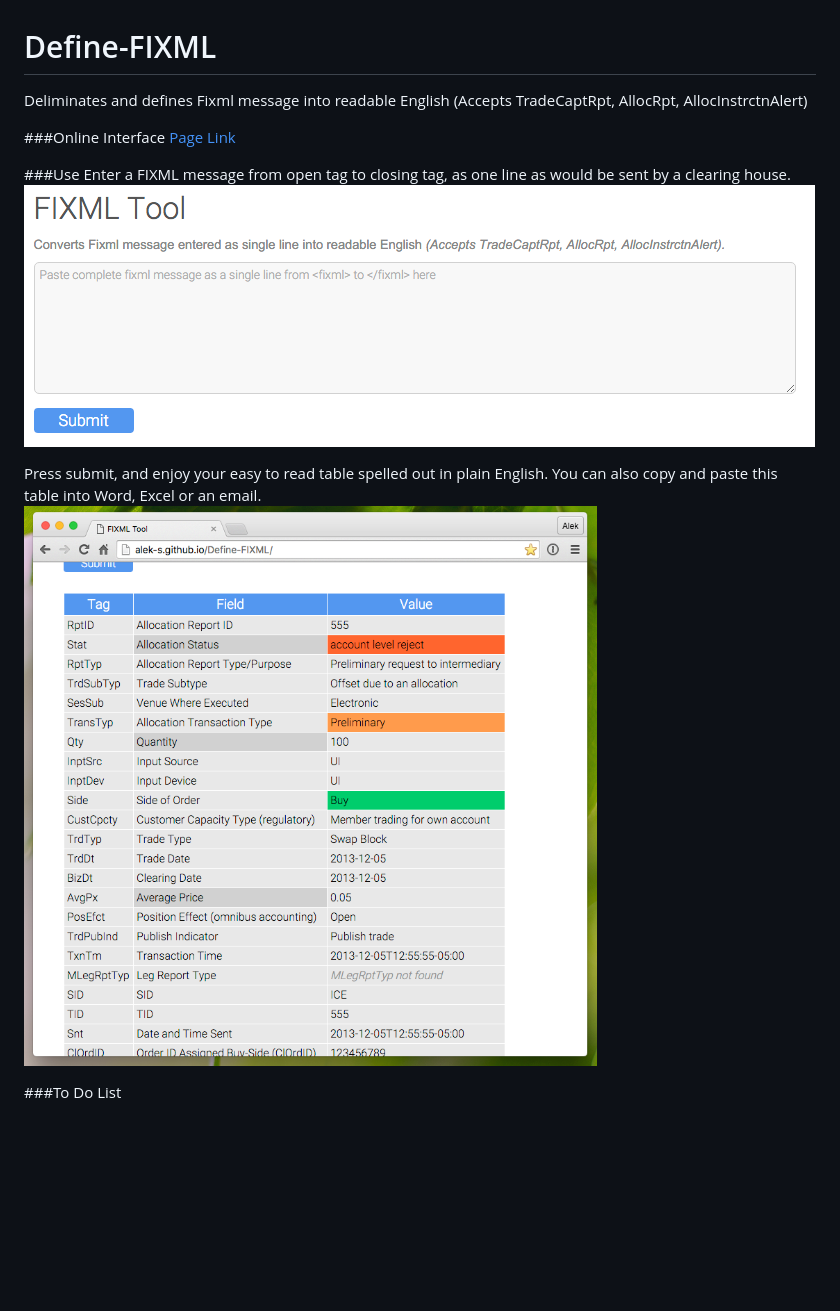
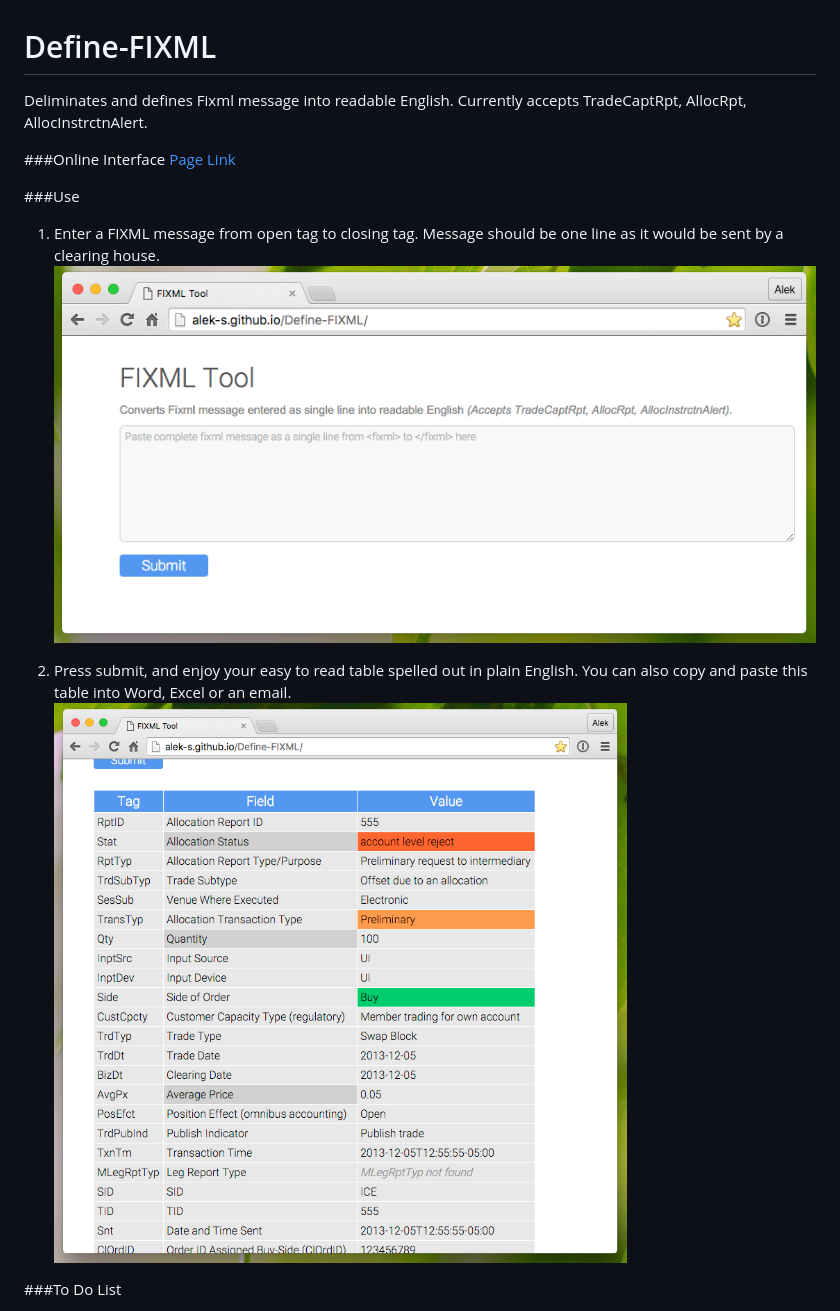
Before and after one commit to Alek-S/Define-FIXML, a Markdown page: README.md, the part around the change. Drawn GitHub-style; pictures changed too: formscreenshot.png; blank space fills up the shorter version.

Commit message:
minor changes to readme

```diff
--- a/README.md
+++ b/README.md
@@ -1,16 +1,16 @@
 # Define-FIXML
-Deliminates and defines Fixml message into readable English (Accepts TradeCaptRpt, AllocRpt, AllocInstrctnAlert)
+Deliminates and defines Fixml message into readable English. Currently accepts TradeCaptRpt, AllocRpt, AllocInstrctnAlert.
 
 ###Online Interface
 [Page Link](http://alek-s.github.io/Define-FIXML/)
 
 
 ###Use
-Enter a FIXML message from open tag to closing tag, as one line as would be sent by a clearing house.
-![Alt text](./formscreenshot.png)
+1. Enter a FIXML message from open tag to closing tag. Message should be one line as it would be sent by a clearing house.
+![Form](./formscreenshot.png)
 
-Press submit, and enjoy your easy to read table spelled out in plain English. You can also copy and paste this table into Word, Excel or an email.
-![Alt text](./screenshot.png)
+2. Press submit, and enjoy your easy to read table spelled out in plain English. You can also copy and paste this table into Word, Excel or an email.
+![Table](./screenshot.png)
 
 
 
```
